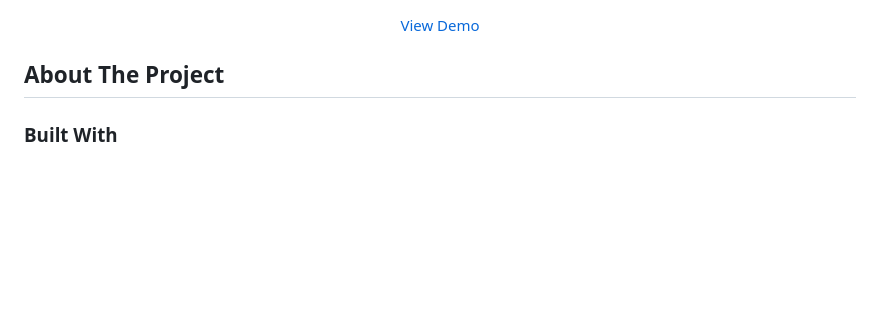
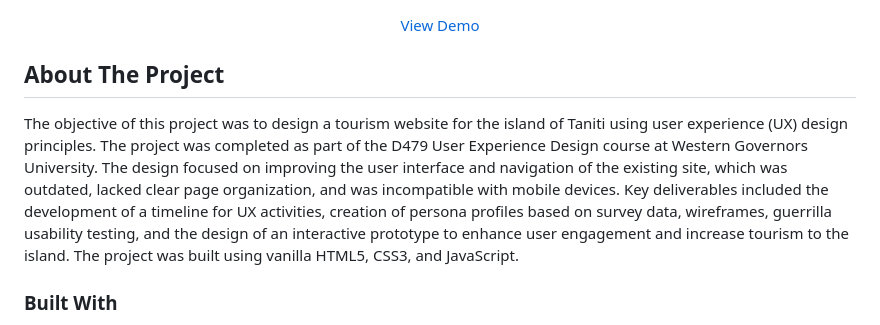
Before and after one commit to silveralcid/WGU-D479-UX-Design, a Markdown page: README.md, the part around the change. Drawn GitHub-style; blank space fills up the shorter version.

```diff
--- a/README.md
+++ b/README.md
@@ -13,7 +13,7 @@
 <!-- ABOUT THE PROJECT -->
 ## About The Project
 
-
+The objective of this project was to design a tourism website for the island of Taniti using user experience (UX) design principles. The project was completed as part of the D479 User Experience Design course at Western Governors University. The design focused on improving the user interface and navigation of the existing site, which was outdated, lacked clear page organization, and was incompatible with mobile devices. Key deliverables included the development of a timeline for UX activities, creation of persona profiles based on survey data, wireframes, guerrilla usability testing, and the design of an interactive prototype to enhance user engagement and increase tourism to the island. The project was built using vanilla HTML5, CSS3, and JavaScript.
 
 ### Built With
 
```
